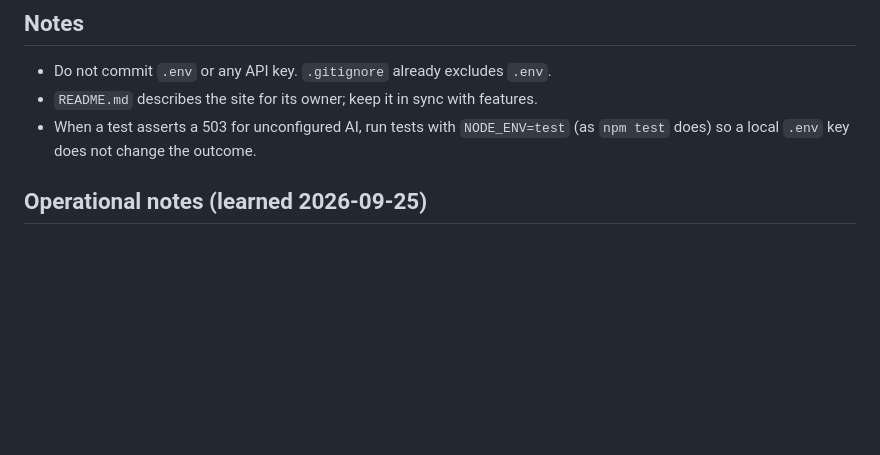
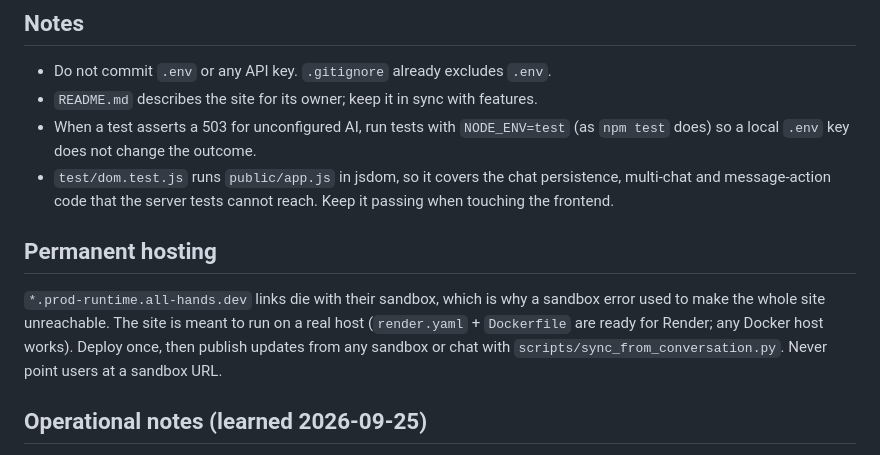
Before and after one commit to grigoriy131112-sketch/deeprealm-site, a Markdown page: AGENTS.md, the part around the change. Drawn GitHub-style; blank space fills up the shorter version.

```diff
--- a/AGENTS.md
+++ b/AGENTS.md
@@ -67,6 +67,17 @@ Most requests are content, not code. Change `data/knowledge.json`, run
 - `README.md` describes the site for its owner; keep it in sync with features.
 - When a test asserts a 503 for unconfigured AI, run tests with `NODE_ENV=test`
   (as `npm test` does) so a local `.env` key does not change the outcome.
+- `test/dom.test.js` runs `public/app.js` in jsdom, so it covers the chat
+  persistence, multi-chat and message-action code that the server tests cannot
+  reach. Keep it passing when touching the frontend.
+
+## Permanent hosting
+
+`*.prod-runtime.all-hands.dev` links die with their sandbox, which is why a
+sandbox error used to make the whole site unreachable. The site is meant to run
+on a real host (`render.yaml` + `Dockerfile` are ready for Render; any Docker
+host works). Deploy once, then publish updates from any sandbox or chat with
+`scripts/sync_from_conversation.py`. Never point users at a sandbox URL.
 
 ## Operational notes (learned 2026-09-25)
 
```
Also changed, not shown: README.md (+41 -7 lines).
